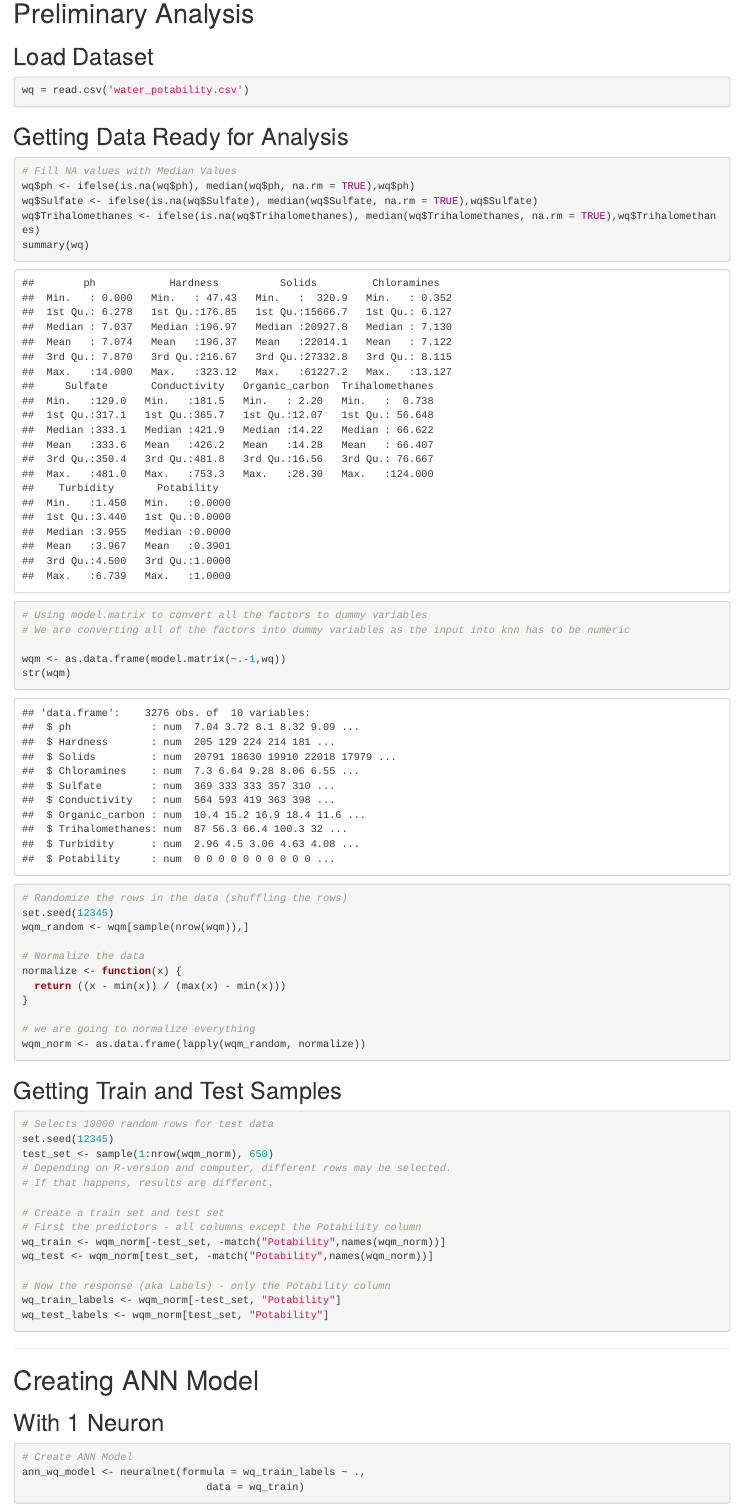
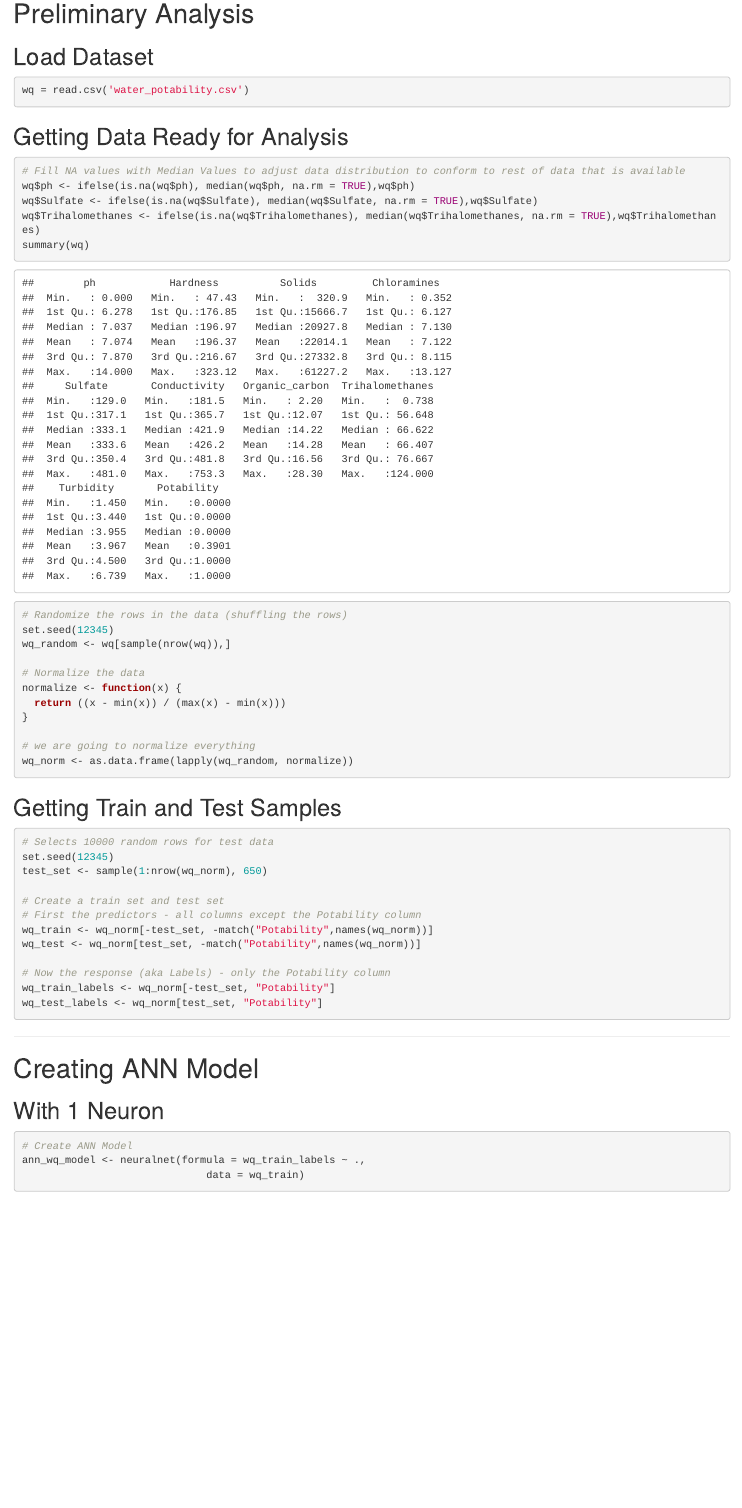
Before and after one commit to ashishvempati/TO414-Project2, an R Markdown document (main.Rmd): the page in a window 1100 px wide, from 340 px down. Rendered offline with R 4.5, knitr and Pandoc, with nearby package versions; some code elsewhere in the file could not run offline.

Commit message:
Added Comments & Removed TestFiles that are not needed

````diff
--- a/main.Rmd
+++ b/main.Rmd
@@ -26,21 +26,15 @@ wq = read.csv('water_potability.csv')
 ## Getting Data Ready for Analysis
 
 ```{r}
-# Fill NA values with Median Values
+# Fill NA values with Median Values to adjust data distribution to conform to rest of data that is available
 wq$ph <- ifelse(is.na(wq$ph), median(wq$ph, na.rm = TRUE),wq$ph)
 wq$Sulfate <- ifelse(is.na(wq$Sulfate), median(wq$Sulfate, na.rm = TRUE),wq$Sulfate)
 wq$Trihalomethanes <- ifelse(is.na(wq$Trihalomethanes), median(wq$Trihalomethanes, na.rm = TRUE),wq$Trihalomethanes)
 summary(wq)
 
-# Using model.matrix to convert all the factors to dummy variables
-# We are converting all of the factors into dummy variables as the input into knn has to be numeric
-
-wqm <- as.data.frame(model.matrix(~.-1,wq))
-str(wqm)
-
 # Randomize the rows in the data (shuffling the rows)
 set.seed(12345)
-wqm_random <- wqm[sample(nrow(wqm)),]
+wq_random <- wq[sample(nrow(wq)),]
 
 # Normalize the data
 normalize <- function(x) {
@@ -48,7 +42,7 @@ normalize <- function(x) {
 }
 
 # we are going to normalize everything
-wqm_norm <- as.data.frame(lapply(wqm_random, normalize))
+wq_norm <- as.data.frame(lapply(wq_random, normalize))
 ```
 
 ## Getting Train and Test Samples
@@ -56,18 +50,16 @@ wqm_norm <- as.data.frame(lapply(wqm_random, normalize))
 ```{r}
 # Selects 10000 random rows for test data
 set.seed(12345)
-test_set <- sample(1:nrow(wqm_norm), 650)
-# Depending on R-version and computer, different rows may be selected.
-# If that happens, results are different.
+test_set <- sample(1:nrow(wq_norm), 650)
 
 # Create a train set and test set
 # First the predictors - all columns except the Potability column
-wq_train <- wqm_norm[-test_set, -match("Potability",names(wqm_norm))]
-wq_test <- wqm_norm[test_set, -match("Potability",names(wqm_norm))]
+wq_train <- wq_norm[-test_set, -match("Potability",names(wq_norm))]
+wq_test <- wq_norm[test_set, -match("Potability",names(wq_norm))]
 
 # Now the response (aka Labels) - only the Potability column
-wq_train_labels <- wqm_norm[-test_set, "Potability"]
-wq_test_labels <- wqm_norm[test_set, "Potability"]
+wq_train_labels <- wq_norm[-test_set, "Potability"]
+wq_test_labels <- wq_norm[test_set, "Potability"]
 ```
 
 ------------------------------------------------------------------------
````
Also changed, not shown: TestFile.Rmd (deleted, +0 -11 lines), TestFile.nb.html (deleted), main.Rmd (24 more changed lines).
